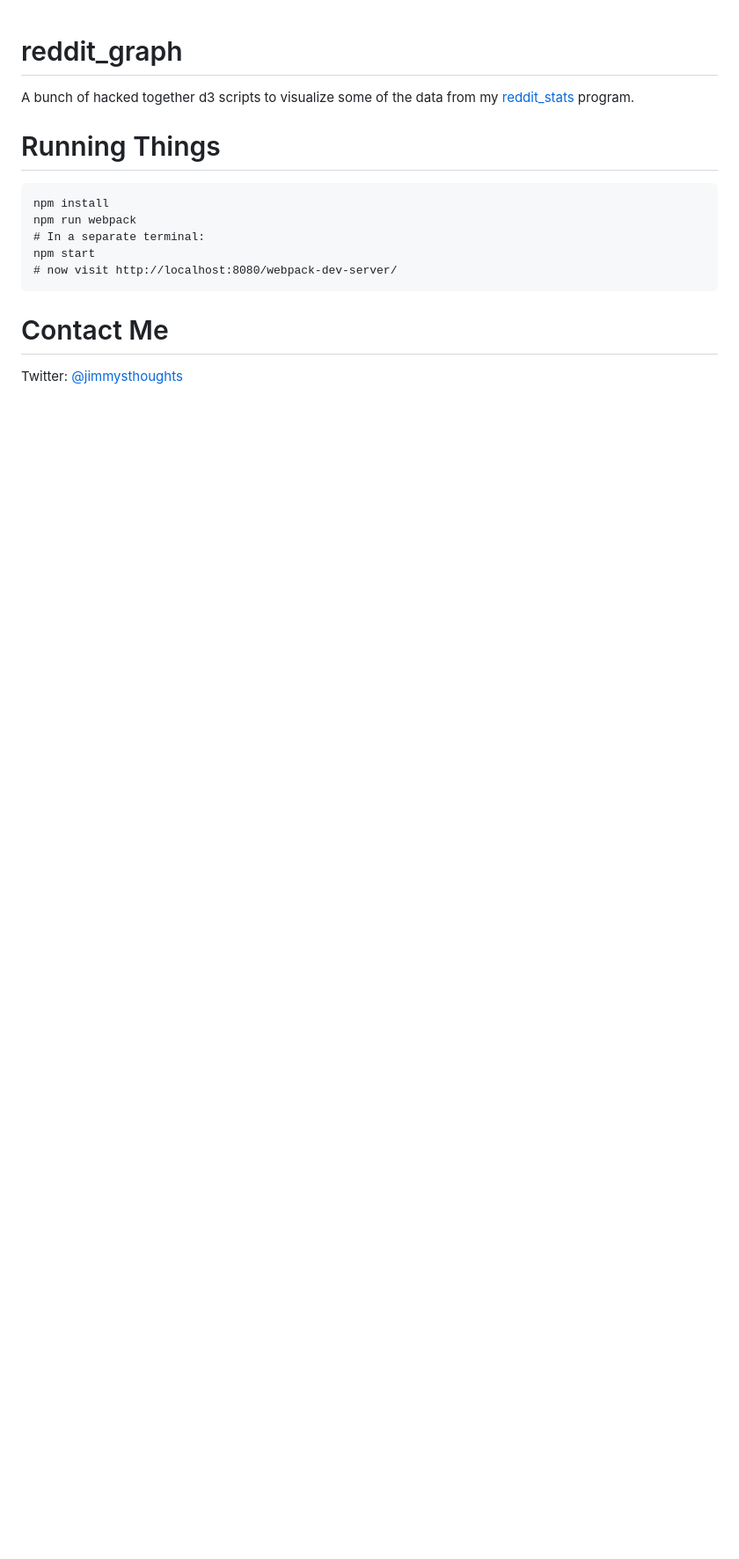
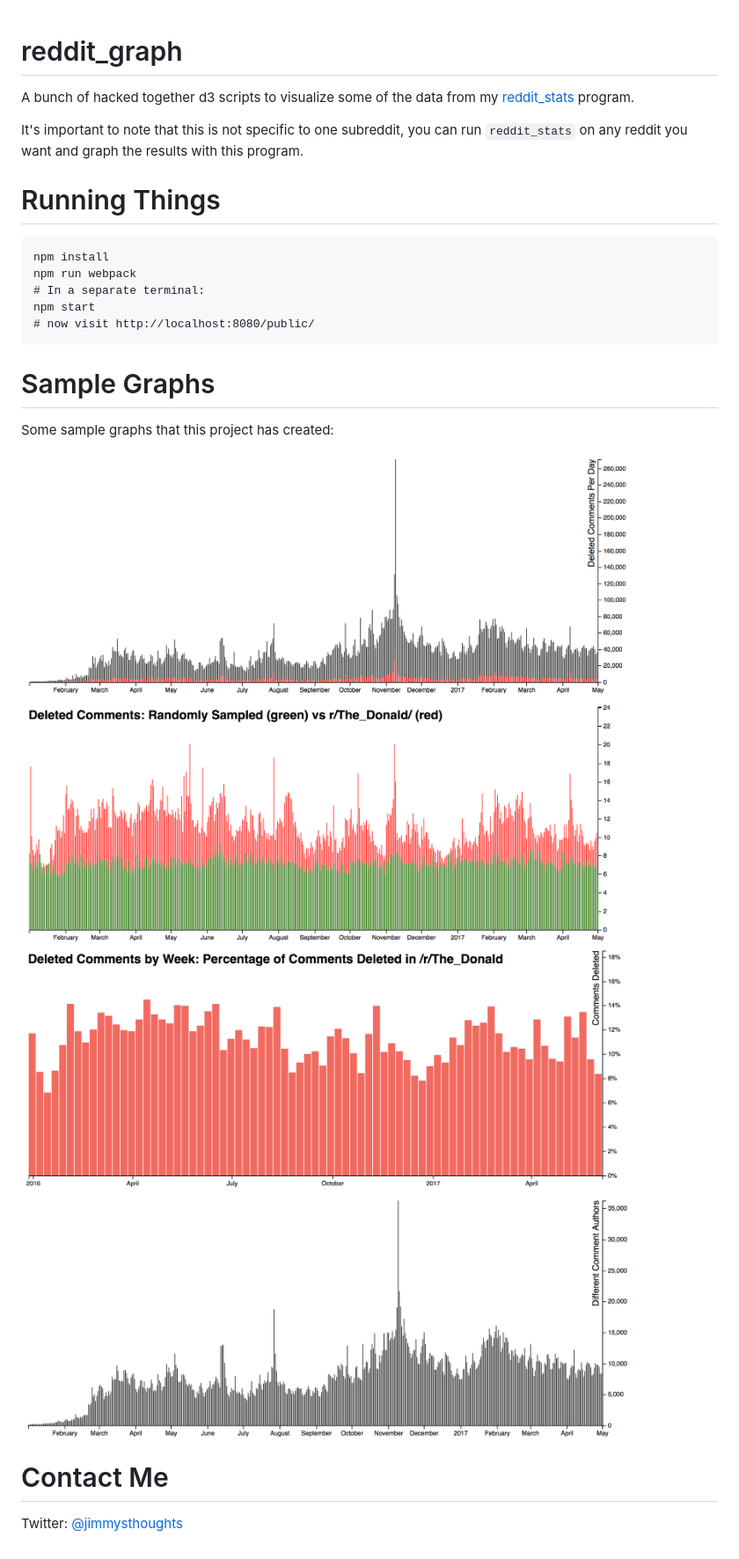
Before and after one commit to jamesfe/reddit_graph, a Markdown page: README.md, the part around the change. Shown: that part at 88% size. Rendered like a GitHub page; pictures changed too: docs/img/bottom2.png (added), docs/img/top2.png (added); blank space fills up the shorter version.

````diff
--- a/README.md
+++ b/README.md
@@ -1,6 +1,8 @@
 # reddit_graph
 
 A bunch of hacked together d3 scripts to visualize some of the data from my [reddit_stats](https://github.com/jamesfe/reddit_stats) program.
+
+It's important to note that this is not specific to one subreddit, you can run `reddit_stats` on any reddit you want and graph the results with this program.
 
 # Running Things
 
@@ -9,8 +11,16 @@ npm install
 npm run webpack
 # In a separate terminal:
 npm start
-# now visit http://localhost:8080/webpack-dev-server/
+# now visit http://localhost:8080/public/
 ```
+
+# Sample Graphs
+
+Some sample graphs that this project has created:
+
+![graph](./docs/img/bottom2.png)
+![graph](./docs/img/top2.png)
+
 
 # Contact Me
 
````
